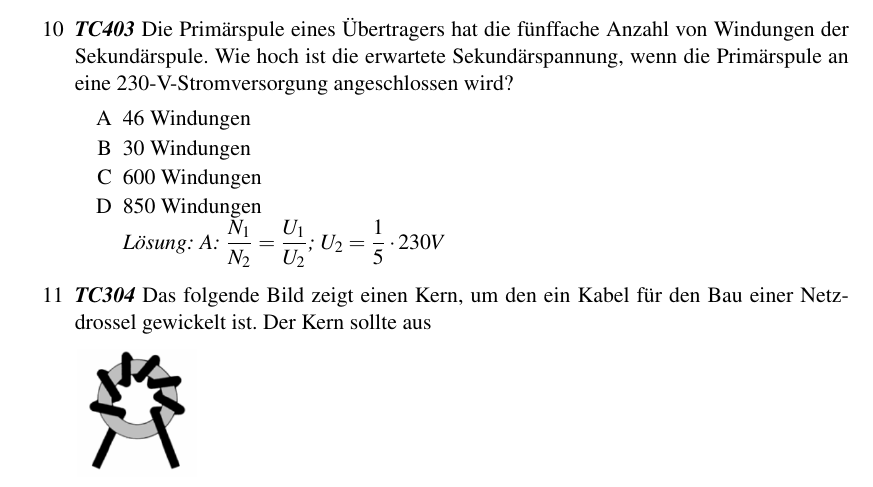
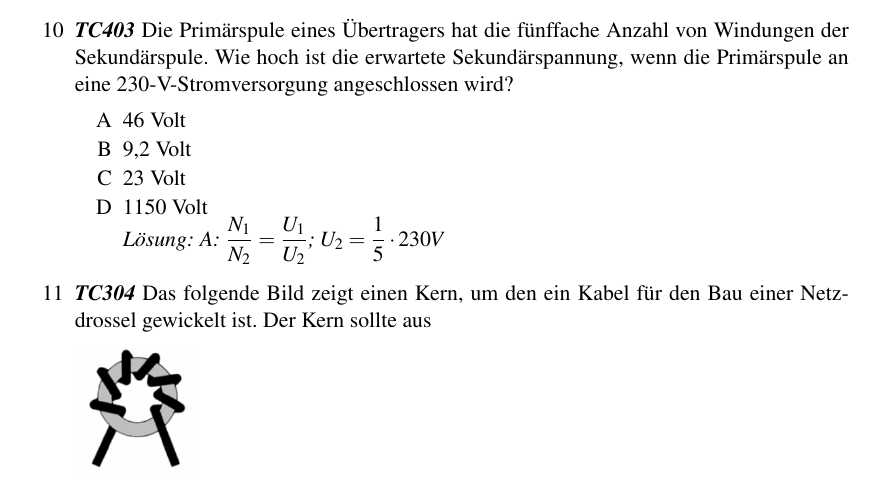
Before and after one commit to aknrdureegaesr/Folien_Amateurfunkkurs_DJ4UF, a LaTeX document (Praxis/SkriptE/Skript_Praxis_Loesung.tex, which reads Praxis/SkriptE/Spule/Spule.tex): part of page 13 of 67, cut so that both start at the same text. Compiled offline with pdfLaTeX; an older LaTeX class or package is replaced by its successor.

Commit message:
Spule: Frage 10 Fehler behoben

```diff
--- a/Praxis/SkriptE/Spule/Spule.tex
+++ b/Praxis/SkriptE/Spule/Spule.tex
@@ -94,10 +94,10 @@
 
 \mucho{10}{TC403}
 {Die Primärspule eines Übertragers hat die fünffache Anzahl von Windungen der Sekundärspule. Wie hoch ist die erwartete Sekundärspannung, wenn die Primärspule an eine 230-V-Stromversorgung angeschlossen wird?}%Frage
-{46 Windungen}%A
-{30 Windungen}%B
-{600 Windungen}%C
-{850 Windungen}%D
+{46 Volt}%A
+{9,2 Volt}%B
+{23 Volt}%C
+{1150 Volt}%D
 {A: $\dfrac{N_1}{N_2} = \dfrac{U_1}{U_2}$; $U_2 = \dfrac{1}{5} \cdot 230V$}%Lösung
 
 \mucho{11}{TC304}
```
